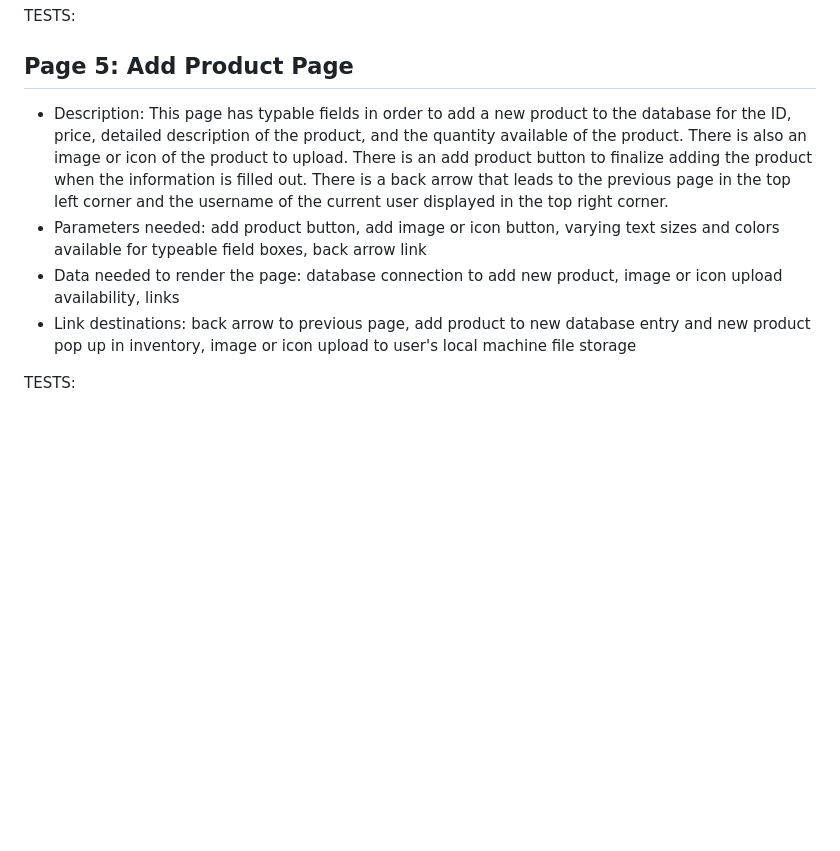
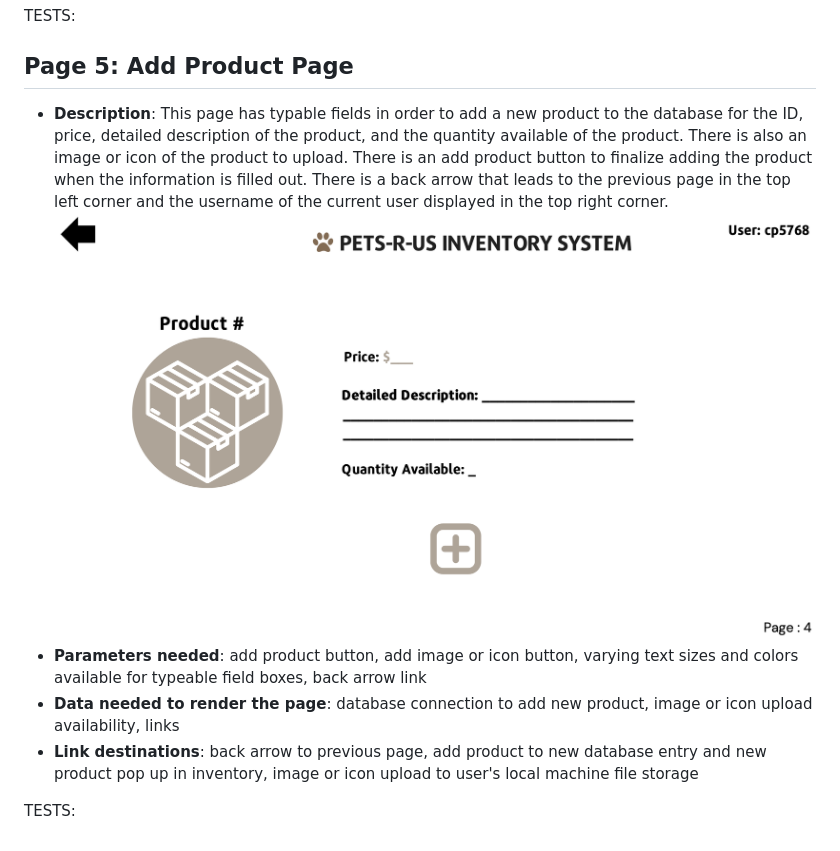
Before and after one commit to hollyschwecke/New-Team-5-Project, a Markdown page: PAGE_TESTING.md, the part around one of its changes. Drawn GitHub-style; blank space fills up the shorter version.

```diff
--- a/PAGE_TESTING.md
+++ b/PAGE_TESTING.md
@@ -34,9 +39,10 @@ TESTS:
 
 
 ## Page 5: Add Product Page
-- Description: This page has typable fields in order to add a new product to the database for the ID, price, detailed description of the product, and the quantity available of the product. There is also an image or icon of the product to upload. There is an add product button to finalize adding the product when the information is filled out. There is a back arrow that leads to the previous page in the top left corner and the username of the current user displayed in the top right corner.
-- Parameters needed: add product button, add image or icon button, varying text sizes and colors available for typeable field boxes, back arrow link
-- Data needed to render the page: database connection to add new product, image or icon upload availability, links
-- Link destinations: back arrow to previous page, add product to new database entry and new product pop up in inventory, image or icon upload to user's local machine file storage
+- **Description**: This page has typable fields in order to add a new product to the database for the ID, price, detailed description of the product, and the quantity available of the product. There is also an image or icon of the product to upload. There is an add product button to finalize adding the product when the information is filled out. There is a back arrow that leads to the previous page in the top left corner and the username of the current user displayed in the top right corner.
+![image](./images/PRU_addproduct.png)
+- **Parameters needed**: add product button, add image or icon button, varying text sizes and colors available for typeable field boxes, back arrow link
+- **Data needed to render the page**: database connection to add new product, image or icon upload availability, links
+- **Link destinations**: back arrow to previous page, add product to new database entry and new product pop up in inventory, image or icon upload to user's local machine file storage
 
 TESTS:
```
Also changed, not shown: other parts of PAGE_TESTING.md (+21 -16 lines).
